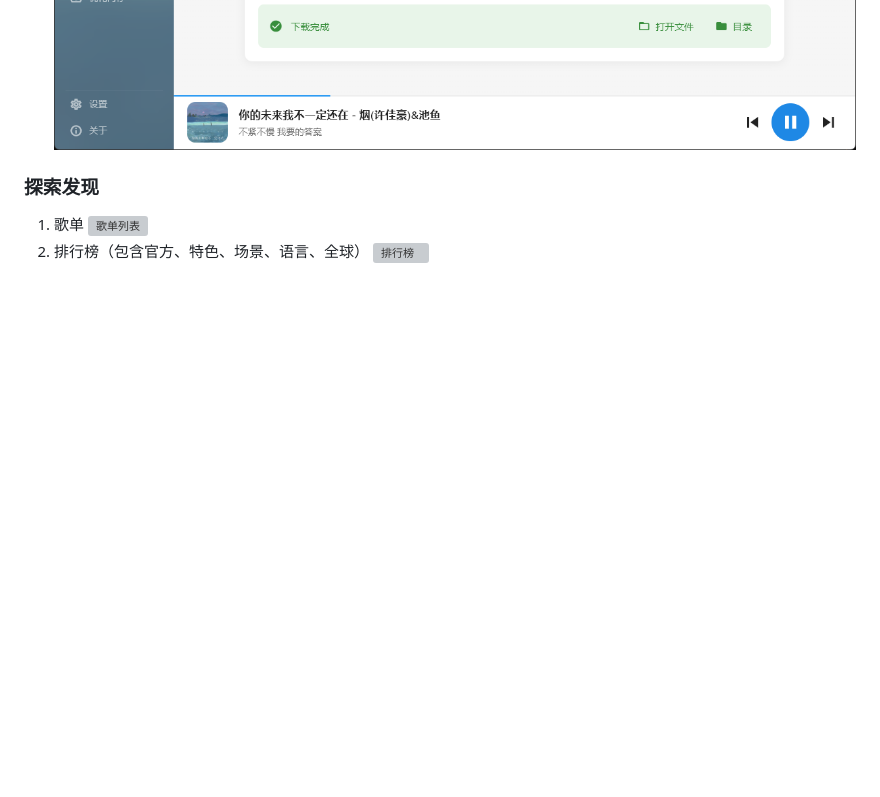
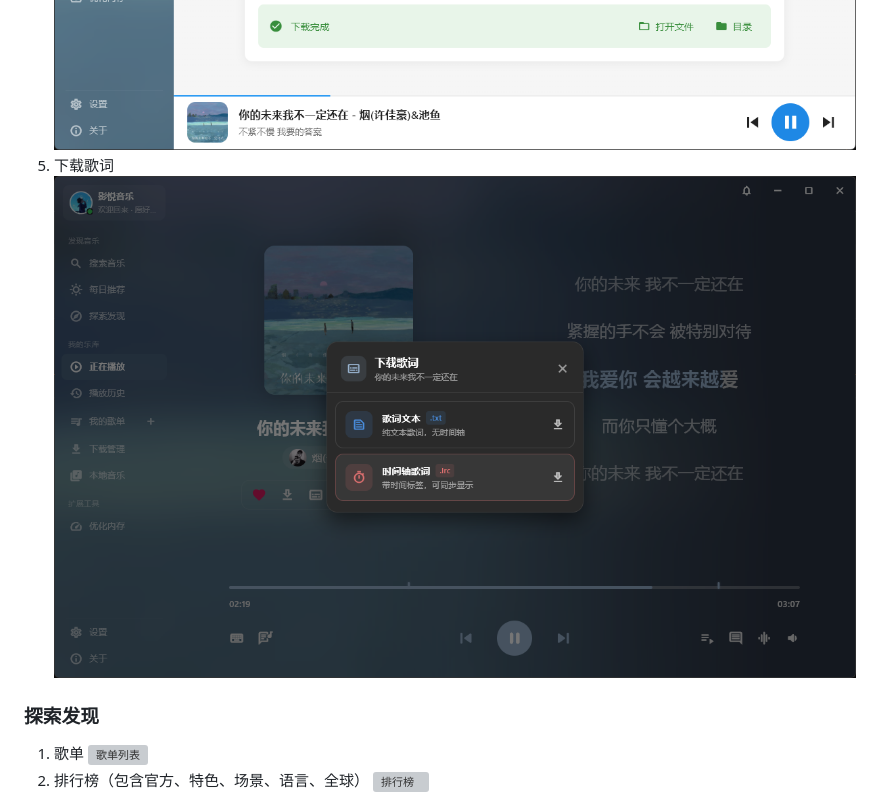
Before and after one commit to Suyuebai-204/yyMusic, a Markdown page: README.md, the part around the change. GitHub-like rendering; pictures changed too: down_lyr.png (added); blank space fills up the shorter version; grey boxes are pictures that could not be loaded.

Commit message:
update README.md.
Signed-off-by: 苏月白 <>

```diff
--- a/README.md
+++ b/README.md
@@ -113,6 +113,8 @@
 4. 下载完成后，可以在"下载管理"页面查看
 ![自选下载音质](image4.png)
 ![下载管理](image5.png)
+5. 下载歌词
+![歌词下载](down_lyr.png)
 
 ### 探索发现
 
```
